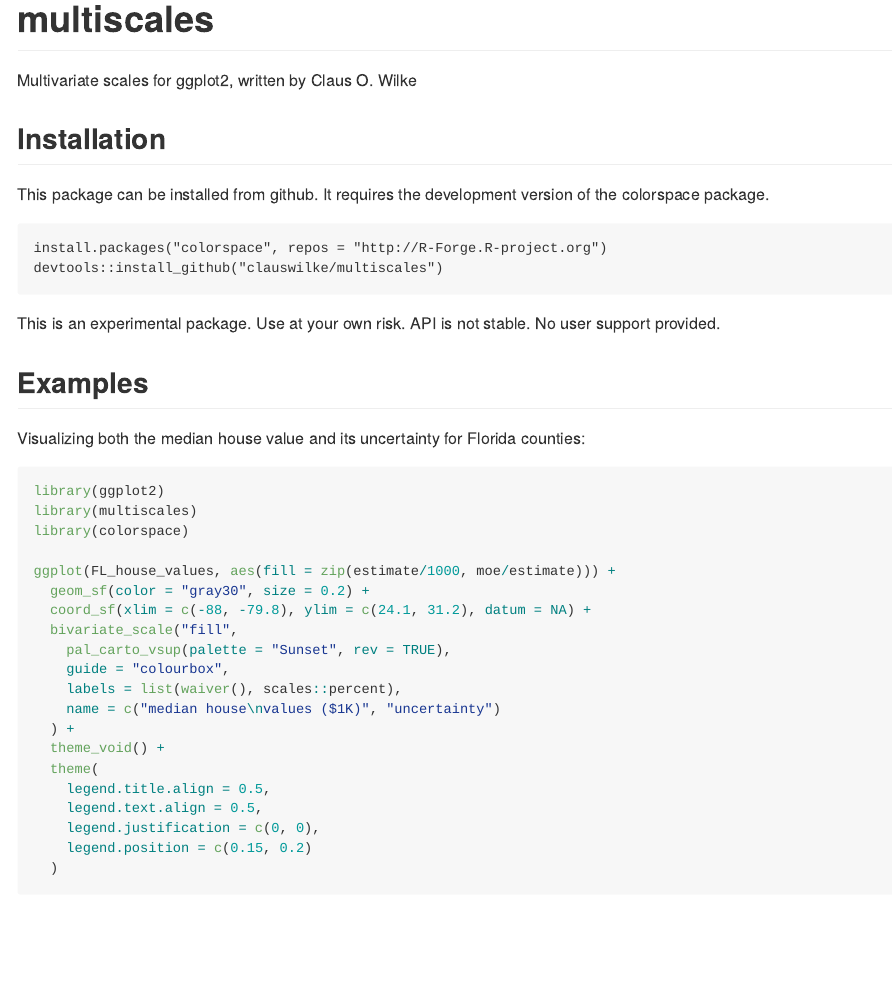
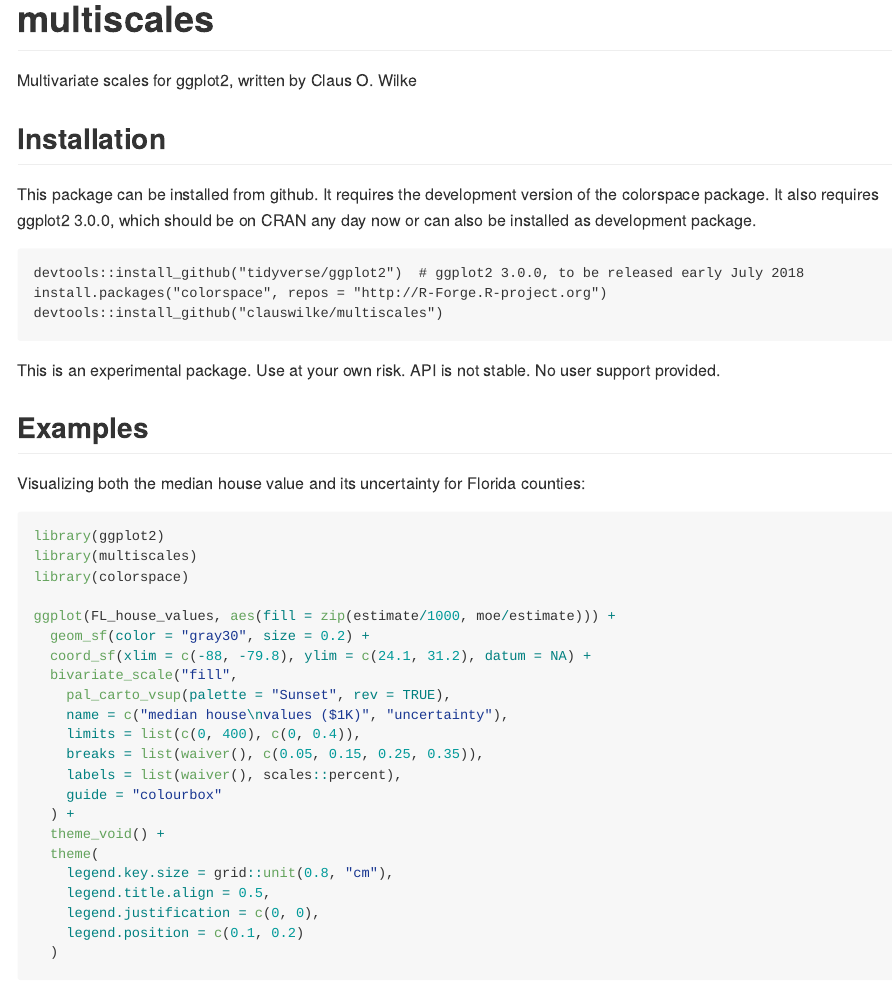
Before and after one commit to clauswilke/multiscales, an R Markdown document (README.Rmd): the page in a window 1100 px wide, from its top. The pictures show the output file README.md that the author committed with the source, drawn offline in the style of GitHub.

Commit message:
update installation instructions

````diff
--- a/README.Rmd
+++ b/README.Rmd
@@ -20,8 +20,9 @@ Multivariate scales for ggplot2, written by Claus O. Wilke
 
 ## Installation
 
-This package can be installed from github. It requires the development version of the colorspace package.
+This package can be installed from github. It requires the development version of the colorspace package. It also requires ggplot2 3.0.0, which should be on CRAN any day now or can also be installed as development package.
 ```
+devtools::install_github("tidyverse/ggplot2")  # ggplot2 3.0.0, to be released early July 2018
 install.packages("colorspace", repos = "http://R-Forge.R-project.org")
 devtools::install_github("clauswilke/multiscales")
 ```
@@ -40,16 +41,18 @@ ggplot(FL_house_values, aes(fill = zip(estimate/1000, moe/estimate))) +
   coord_sf(xlim = c(-88, -79.8), ylim = c(24.1, 31.2), datum = NA) +
   bivariate_scale("fill",
     pal_carto_vsup(palette = "Sunset", rev = TRUE),
-    guide = "colourbox",
+    name = c("median house\nvalues ($1K)", "uncertainty"),
+    limits = list(c(0, 400), c(0, 0.4)),
+    breaks = list(waiver(), c(0.05, 0.15, 0.25, 0.35)),
     labels = list(waiver(), scales::percent),
-    name = c("median house\nvalues ($1K)", "uncertainty")
+    guide = "colourbox"
   ) +
   theme_void() +
   theme(
+    legend.key.size = grid::unit(0.8, "cm"),
     legend.title.align = 0.5,
-    legend.text.align = 0.5,
     legend.justification = c(0, 0),
-    legend.position = c(0.15, 0.2)
+    legend.position = c(0.1, 0.2)
   )
 ```
 
````
Also changed, not shown: README.md, README.Rmd (2 more changed lines), 2 other files.
